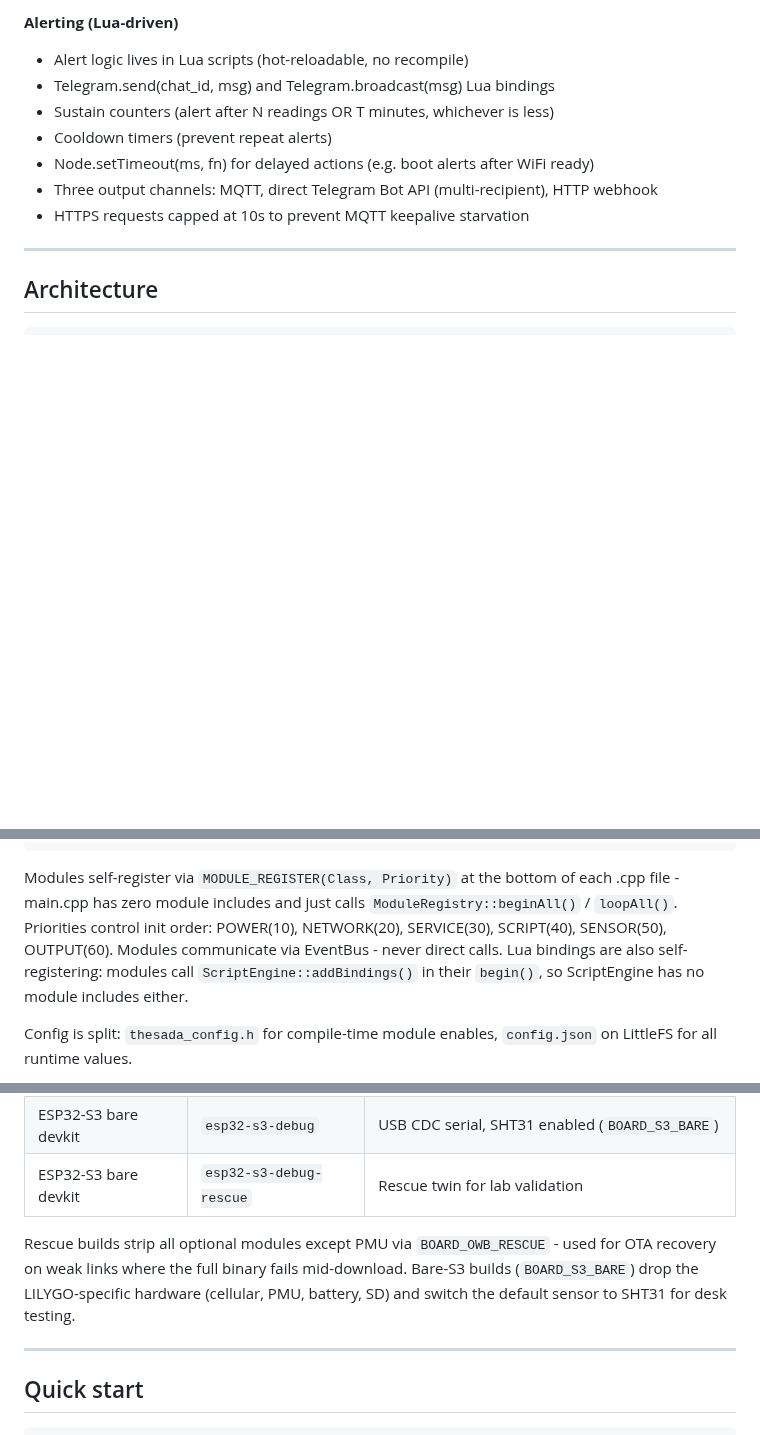
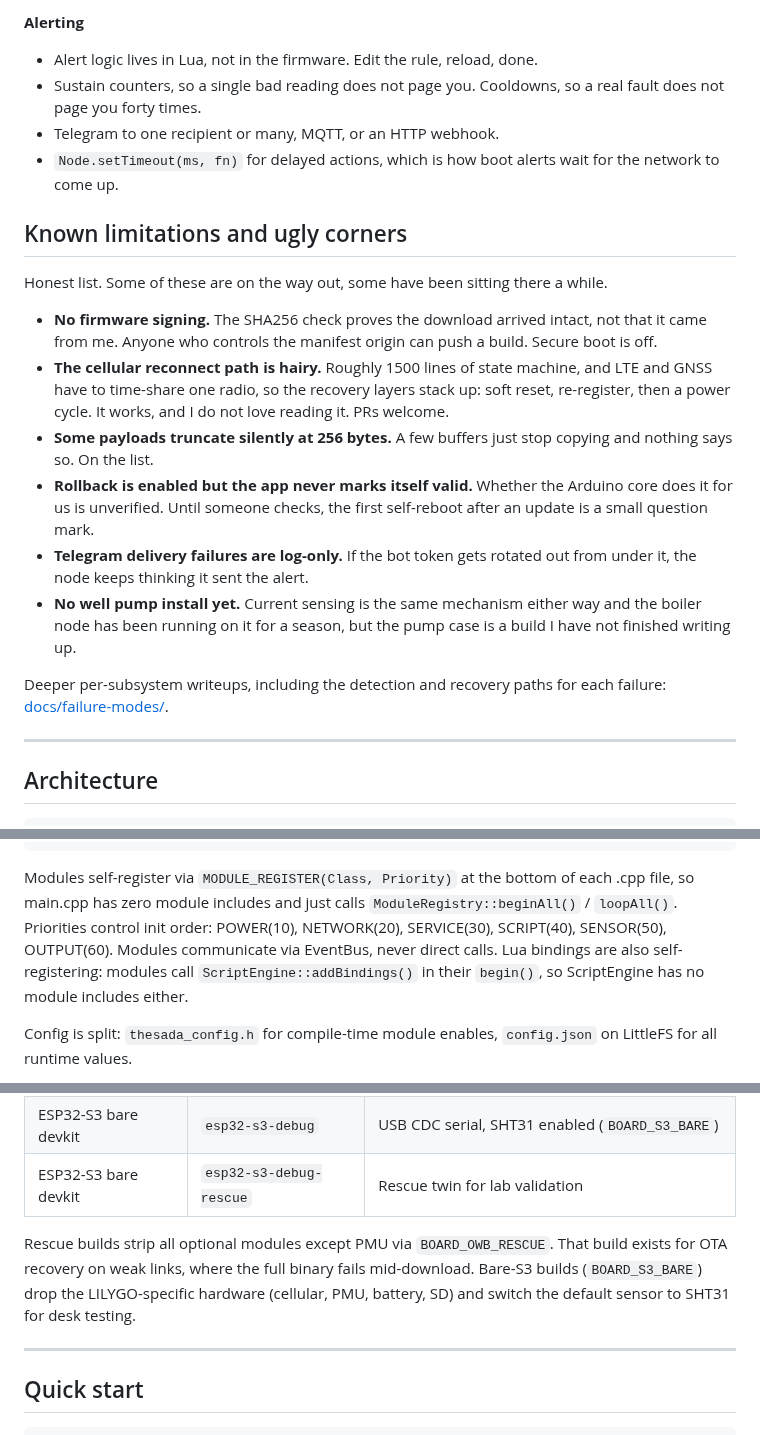
Before and after one commit to Thesada/thesada-fw, a Markdown page: README.md, 3 parts joined by grey strips. Drawn GitHub-style; blank space fills up the shorter version.

````diff
--- a/README.md
+++ b/README.md
@@ -74,12 +65,22 @@ Full documentation: [thesada.io/firmware](https://thesada.io/firmware/)
 
-**Alerting (Lua-driven)**
-- Alert logic lives in Lua scripts (hot-reloadable, no recompile)
-- Telegram.send(chat_id, msg) and Telegram.broadcast(msg) Lua bindings
-- Sustain counters (alert after N readings OR T minutes, whichever is less)
-- Cooldown timers (prevent repeat alerts)
-- Node.setTimeout(ms, fn) for delayed actions (e.g. boot alerts after WiFi ready)
-- Three output channels: MQTT, direct Telegram Bot API (multi-recipient), HTTP webhook
-- HTTPS requests capped at 10s to prevent MQTT keepalive starvation
+**Alerting**
+- Alert logic lives in Lua, not in the firmware. Edit the rule, reload, done.
+- Sustain counters, so a single bad reading does not page you. Cooldowns, so a real fault does not page you forty times.
+- Telegram to one recipient or many, MQTT, or an HTTP webhook.
+- `Node.setTimeout(ms, fn)` for delayed actions, which is how boot alerts wait for the network to come up.
+
+## Known limitations and ugly corners
+
+Honest list. Some of these are on the way out, some have been sitting there a while.
+
+- **No firmware signing.** The SHA256 check proves the download arrived intact, not that it came from me. Anyone who controls the manifest origin can push a build. Secure boot is off.
+- **The cellular reconnect path is hairy.** Roughly 1500 lines of state machine, and LTE and GNSS have to time-share one radio, so the recovery layers stack up: soft reset, re-register, then a power cycle. It works, and I do not love reading it. PRs welcome.
+- **Some payloads truncate silently at 256 bytes.** A few buffers just stop copying and nothing says so. On the list.
+- **Rollback is enabled but the app never marks itself valid.** Whether the Arduino core does it for us is unverified. Until someone checks, the first self-reboot after an update is a small question mark.
+- **Telegram delivery failures are log-only.** If the bot token gets rotated out from under it, the node keeps thinking it sent the alert.
+- **No well pump install yet.** Current sensing is the same mechanism either way and the boiler node has been running on it for a season, but the pump case is a build I have not finished writing up.
+
+Deeper per-subsystem writeups, including the detection and recovery paths for each failure: [docs/failure-modes/](docs/failure-modes/).
 
 ---
 
@@ -98,7 +99,7 @@ Full documentation: [thesada.io/firmware](https://thesada.io/firmware/)
 +---------------------------------------------------------+
 ```
 
-Modules self-register via `MODULE_REGISTER(Class, Priority)` at the bottom of each .cpp file - main.cpp has zero module includes and just calls `ModuleRegistry::beginAll()` / `loopAll()`. Priorities control init order: POWER(10), NETWORK(20), SERVICE(30), SCRIPT(40), SENSOR(50), OUTPUT(60). Modules communicate via EventBus - never direct calls. Lua bindings are also self-registering: modules call `ScriptEngine::addBindings()` in their `begin()`, so ScriptEngine has no module includes either.
+Modules self-register via `MODULE_REGISTER(Class, Priority)` at the bottom of each .cpp file, so main.cpp has zero module includes and just calls `ModuleRegistry::beginAll()` / `loopAll()`. Priorities control init order: POWER(10), NETWORK(20), SERVICE(30), SCRIPT(40), SENSOR(50), OUTPUT(60). Modules communicate via EventBus, never direct calls. Lua bindings are also self-registering: modules call `ScriptEngine::addBindings()` in their `begin()`, so ScriptEngine has no module includes either.
 
 Config is split: `thesada_config.h` for compile-time module enables, `config.json` on LittleFS for all runtime values.
 
@@ -120,7 +121,7 @@ Minimal build (core only) saves ~313 KB flash. Full build with all modules: 1.4
 | ESP32-S3 bare devkit | `esp32-s3-debug` | USB CDC serial, SHT31 enabled (`BOARD_S3_BARE`) |
 | ESP32-S3 bare devkit | `esp32-s3-debug-rescue` | Rescue twin for lab validation |
 
-Rescue builds strip all optional modules except PMU via `BOARD_OWB_RESCUE` - used for OTA recovery on weak links where the full binary fails mid-download. Bare-S3 builds (`BOARD_S3_BARE`) drop the LILYGO-specific hardware (cellular, PMU, battery, SD) and switch the default sensor to SHT31 for desk testing.
+Rescue builds strip all optional modules except PMU via `BOARD_OWB_RESCUE`. That build exists for OTA recovery on weak links, where the full binary fails mid-download. Bare-S3 builds (`BOARD_S3_BARE`) drop the LILYGO-specific hardware (cellular, PMU, battery, SD) and switch the default sensor to SHT31 for desk testing.
 
 ---
 
````
Also changed, not shown: other parts of README.md (+44 -53 lines), CONTRIBUTING.md (added, +17 -0 lines), docs/img/field-install.png (added), docs/img/telegram-alert.png (added).
